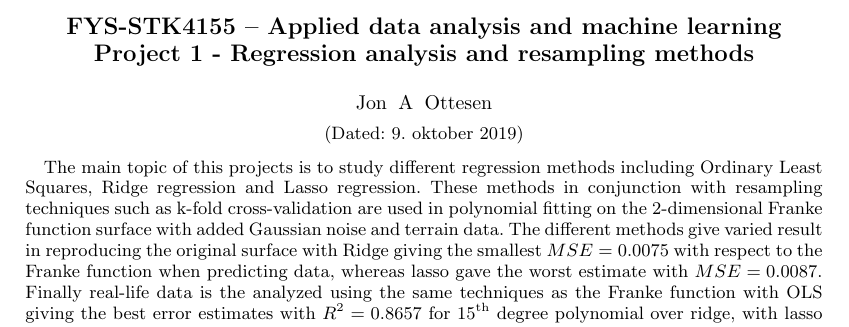
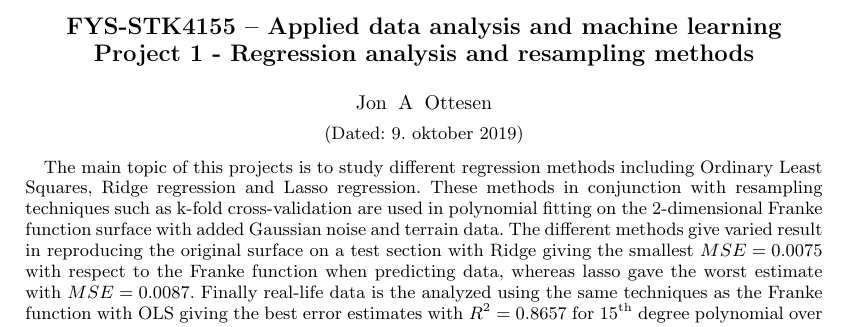
Before and after one commit to JonOttesen/FYS-STK-Projects, a LaTeX paper (Project 1/project_1.tex): part of page 1 of 21, cut so that both start at the same text. Compiled offline with pdfLaTeX.

Commit message:
It works and I am so done with this, final update

```diff
--- a/Project 1/project_1.tex
+++ b/Project 1/project_1.tex
@@ -81,7 +81,7 @@
 \date{\today}
 
 \begin{abstract}
-The main topic of this projects is to study different regression methods including Ordinary Least Squares, Ridge regression and Lasso regression. These methods in conjunction with resampling techniques such as k-fold cross-validation are used in polynomial fitting on the 2-dimensional Franke function surface with added Gaussian noise and terrain data. The different methods give varied result in reproducing the original surface with Ridge giving the smallest \(MSE = 0.0075\) with respect to the Franke function when predicting data, whereas lasso gave the worst estimate with \(MSE = 0.0087\). Finally real-life data is the analyzed using the same techniques as the Franke function with OLS giving the best error estimates with \(R^2 = 0.8657\) for 15\(^\text{th}\) degree polynomial over ridge, with lasso preforming worst.
+The main topic of this projects is to study different regression methods including Ordinary Least Squares, Ridge regression and Lasso regression. These methods in conjunction with resampling techniques such as k-fold cross-validation are used in polynomial fitting on the 2-dimensional Franke function surface with added Gaussian noise and terrain data. The different methods give varied result in reproducing the original surface on a test section with Ridge giving the smallest \(MSE = 0.0075\) with respect to the Franke function when predicting data, whereas lasso gave the worst estimate with \(MSE = 0.0087\). Finally real-life data is the analyzed using the same techniques as the Franke function with OLS giving the best error estimates with \(R^2 = 0.8657\) for 15\(^\text{th}\) degree polynomial over ridge, with lasso preforming worst.
 
 \end{abstract}
 
```
